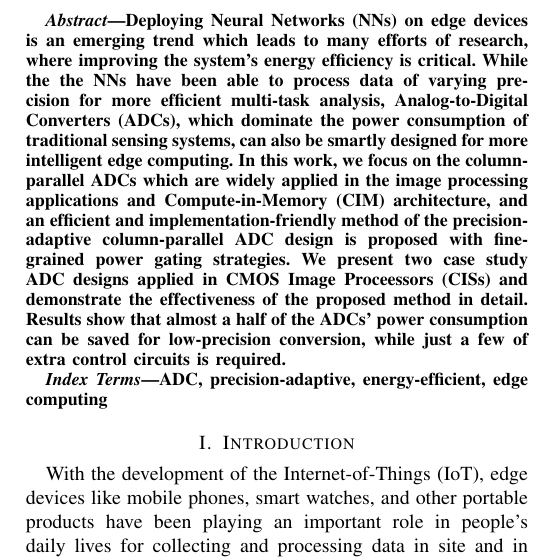
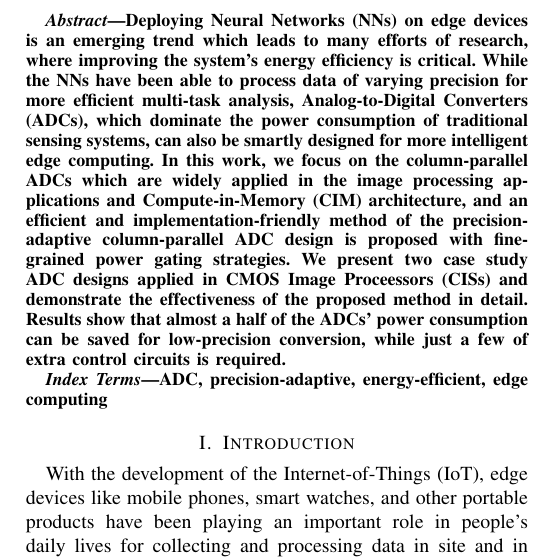
Before and after one commit to roger-lee-0038/ADCpaper, a LaTeX paper (ADCpaper.tex): part of one column of page 1 of 7, cut so that both start at the same text. Compiled offline with pdfLaTeX; a missing font is replaced by an installed copy or a similar font; a LaTeX package or settings file that is missing is left out.

Commit message:
some mistakes fixed

```diff
--- a/ADCpaper.tex
+++ b/ADCpaper.tex
@@ -57,7 +57,7 @@ email address or ORCID}
 \begin{abstract}
 
 Deploying Neural Networks (NNs) on edge devices is an emerging trend which leads to many efforts of research, where improving the system's energy efficiency is critical.
-While the the NNs have been able to process data of varying precision for more efficient multi-task analysis, Analog-to-Digital Converters (ADCs),
+While the NNs have been able to process data of varying precision for more efficient multi-task analysis, Analog-to-Digital Converters (ADCs),
 which dominate the power consumption of traditional sensing systems, can also be smartly designed for more intelligent edge computing.
 In this work, we focus on the column-parallel ADCs which are widely applied in the image processing applications and Compute-in-Memory (CIM) architecture, and
 an efficient and implementation-friendly method of the precision-adaptive column-parallel ADC design is proposed with fine-grained power gating strategies.
```
Also changed, not shown: ADCpaper.bbl, ADCpaper.pdf, ADCpaper.tex (2 more changed lines), 4 other files.
